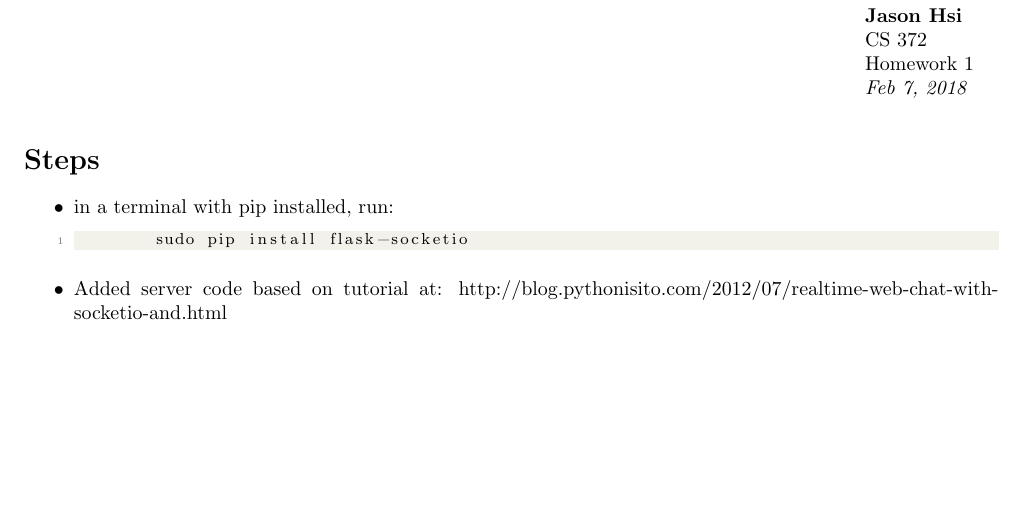
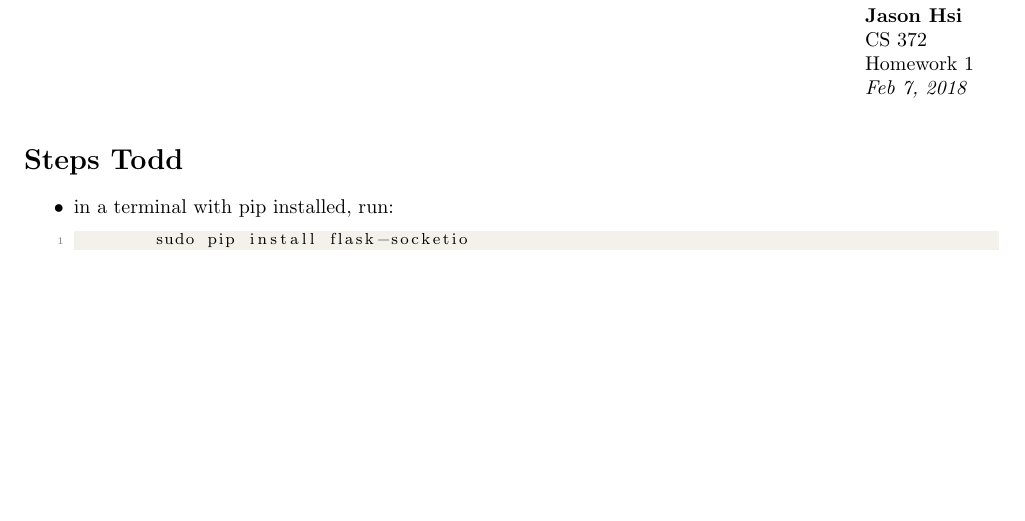
Before and after one commit to tmvorisek/BattleShip, a LaTeX document (tex/BattleShip.tex): part of the page, cut so that both start at the same text. Compiled offline with pdfLaTeX.

Commit message:
updated journal.

```diff
--- a/tex/BattleShip.tex
+++ b/tex/BattleShip.tex
@@ -42,11 +42,10 @@
     \textit{Feb 7, 2018} \\
   \end{tabular}\\
 
-  \section*{Steps}
+  \section*{Steps Todd}
     \begin{itemize}
       \item in a terminal with pip installed, run: \begin{lstlisting}
         sudo pip install flask-socketio \end{lstlisting}
-      \item Added server code based on tutorial at: http://blog.pythonisito.com/2012/07/realtime-web-chat-with-socketio-and.html
     \end{itemize}
 
 \end{document}
```
